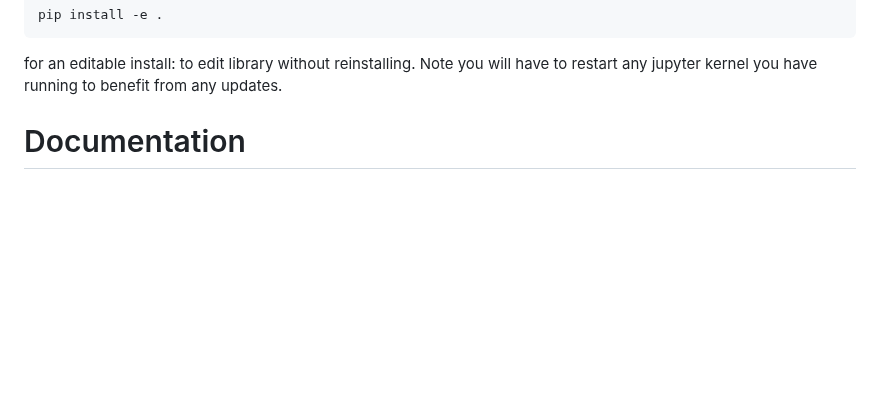
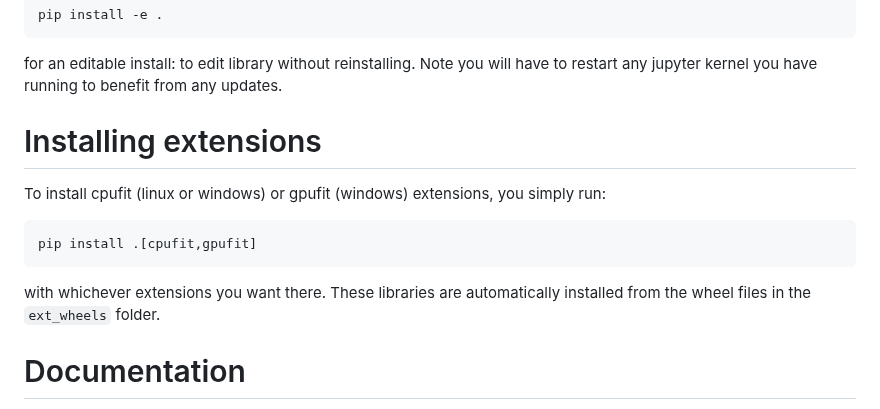
Before and after one commit to casparvitch/dukit, a Markdown page: INSTALL.md, the part around the change. GitHub-like rendering; blank space fills up the shorter version.

Commit message:
Add pip install extensions to the docs

````diff
--- a/INSTALL.md
+++ b/INSTALL.md
@@ -19,6 +19,16 @@ pip install -e .
 ```
 for an editable install: to edit library without reinstalling. Note you will have to
 restart any jupyter kernel you have running to benefit from any updates.
+
+# Installing extensions
+
+To install cpufit (linux or windows) or gpufit (windows) extensions, you simply run:
+```bash
+pip install .[cpufit,gpufit]
+```
+with whichever extensions you want there.
+These libraries are automatically installed from the wheel files in the `ext_wheels`
+folder.
 
 # Documentation
 
````
